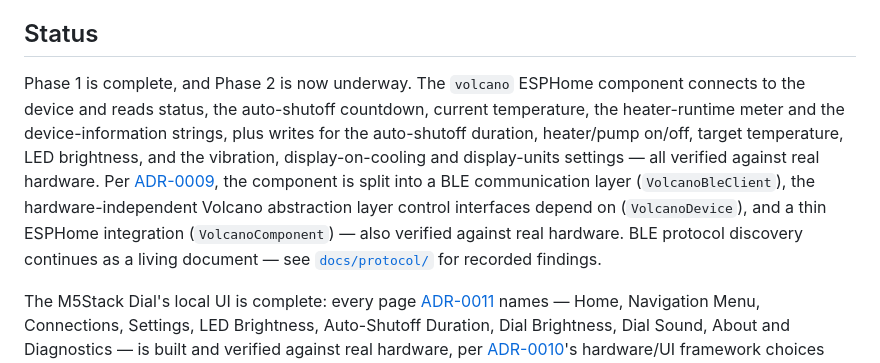
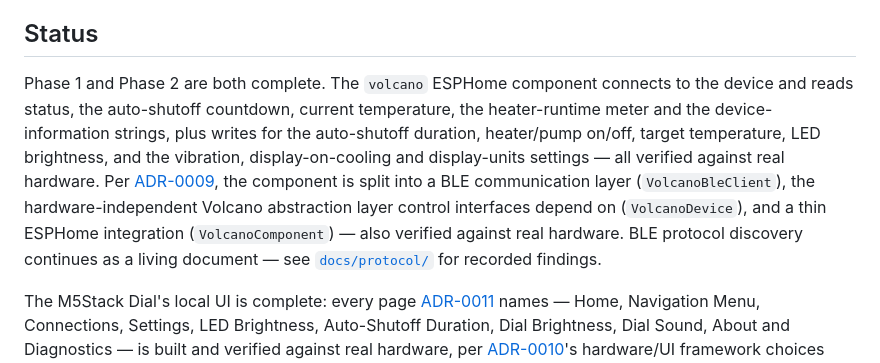
Before and after one commit to SimmoDev/volcano-hybrid-companion, a Markdown page: README.md, the part around the change. Rendered like a GitHub page.

Commit message:
Fix README's Status section still claiming Phase 2 is underway
The opening sentence said "Phase 2 is now underway", contradicting
the same file's Development Phases, Technology Stack and Contributing
sections, which all already say Phase 2 is complete. 3b28c05 was
meant to fix this but never touched this specific sentence, despite
its own commit message naming it. Found by milestone exit review.

```diff
--- a/README.md
+++ b/README.md
@@ -8,7 +8,7 @@ This project is **not affiliated with, endorsed by, or supported by Storz & Bick
 
 ## Status
 
-Phase 1 is complete, and Phase 2 is now underway. The `volcano` ESPHome component connects to the device and reads status, the auto-shutoff countdown, current temperature, the heater-runtime meter and the device-information strings, plus writes for the auto-shutoff duration, heater/pump on/off, target temperature, LED brightness, and the vibration, display-on-cooling and display-units settings — all verified against real hardware. Per [ADR-0009](docs/decisions/ADR-0009-volcano-abstraction-layer-interface.md), the component is split into a BLE communication layer (`VolcanoBleClient`), the hardware-independent Volcano abstraction layer control interfaces depend on (`VolcanoDevice`), and a thin ESPHome integration (`VolcanoComponent`) — also verified against real hardware. BLE protocol discovery continues as a living document — see [`docs/protocol/`](docs/protocol/README.md) for recorded findings.
+Phase 1 and Phase 2 are both complete. The `volcano` ESPHome component connects to the device and reads status, the auto-shutoff countdown, current temperature, the heater-runtime meter and the device-information strings, plus writes for the auto-shutoff duration, heater/pump on/off, target temperature, LED brightness, and the vibration, display-on-cooling and display-units settings — all verified against real hardware. Per [ADR-0009](docs/decisions/ADR-0009-volcano-abstraction-layer-interface.md), the component is split into a BLE communication layer (`VolcanoBleClient`), the hardware-independent Volcano abstraction layer control interfaces depend on (`VolcanoDevice`), and a thin ESPHome integration (`VolcanoComponent`) — also verified against real hardware. BLE protocol discovery continues as a living document — see [`docs/protocol/`](docs/protocol/README.md) for recorded findings.
 
 The M5Stack Dial's local UI is complete: every page [ADR-0011](docs/decisions/ADR-0011-dial-ui-navigation-architecture.md) names — Home, Navigation Menu, Connections, Settings, LED Brightness, Auto-Shutoff Duration, Dial Brightness, Dial Sound, About and Diagnostics — is built and verified against real hardware, per [ADR-0010](docs/decisions/ADR-0010-dial-hardware-and-ui-framework.md)'s hardware/UI framework choices and ADR-0011's navigation model. Connections is what lets a user release the BLE connection back to the official app and toggle WiFi, both independently of the Volcano. The Dial controls the Volcano fully on its own — no phone, browser, or Home Assistant required — and also retains the `web_server` page Phase 1 established, unchanged. See [`examples/README.md`](examples/README.md#m5stack-dial-minimalyaml) for what each page does. The ESP32-S3-WROOM-1-N16R8 development board remains available for isolating BLE-only issues from Dial-specific hardware, per [ADR-0004](docs/decisions/ADR-0004-development-hardware-strategy.md).
 
```
